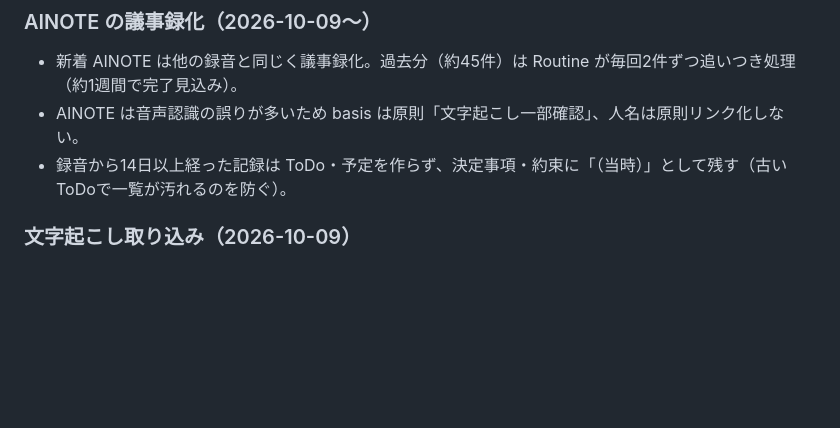
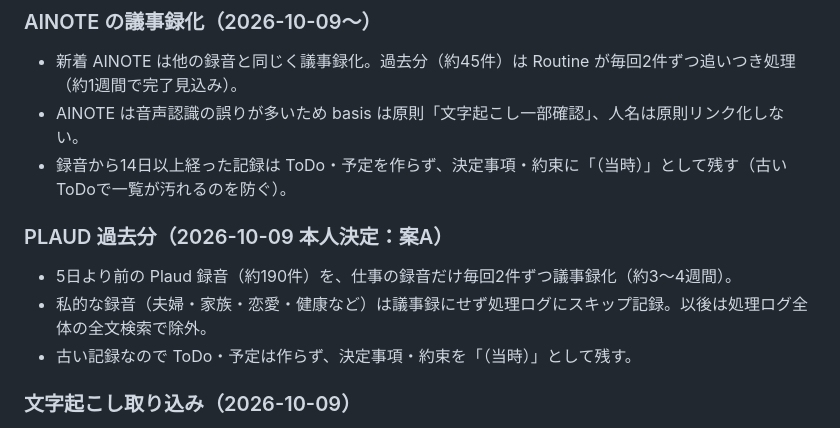
Before and after one commit to jp15531224-lab/bellfine-ai-security, a Markdown page: ai-secretary/README.md, the part around the change. Rendered like a GitHub page; blank space fills up the shorter version.

Commit message:
Routine v6: Plaud過去分（仕事の録音のみ）を毎回2件ずつ議事録化
Co-Authored-By: Claude Opus 5.5 <noreply@anthropic.com>
Claude-Session: https://claude.ai/code/session_01LmbpQ6HGfQf5DGNKNdYZ5u

```diff
--- a/ai-secretary/README.md
+++ b/ai-secretary/README.md
@@ -55,6 +55,11 @@ AINOTE → Drive「AINOTE自動保存」────────────┤
 - 新着 AINOTE は他の録音と同じく議事録化。過去分（約45件）は Routine が毎回2件ずつ追いつき処理（約1週間で完了見込み）。
 - AINOTE は音声認識の誤りが多いため basis は原則「文字起こし一部確認」、人名は原則リンク化しない。
 - 録音から14日以上経った記録は ToDo・予定を作らず、決定事項・約束に「（当時）」として残す（古いToDoで一覧が汚れるのを防ぐ）。
+
+### PLAUD 過去分（2026-10-09 本人決定：案A）
+- 5日より前の Plaud 録音（約190件）を、仕事の録音だけ毎回2件ずつ議事録化（約3〜4週間）。
+- 私的な録音（夫婦・家族・恋愛・健康など）は議事録にせず処理ログにスキップ記録。以後は処理ログ全体の全文検索で除外。
+- 古い記録なので ToDo・予定は作らず、決定事項・約束を「（当時）」として残す。
 
 ### 文字起こし取り込み（2026-10-09）
 - 元ファイルは変更していない（Drive の copy_file で新規コピー。サイズ一致を全件確認）。取り込み前のバックアップ: マイドライブ直下「Obsidianバックアップ_淳平_20261009-取込前」（設定6ファイル＋保管庫ファイル一覧）。
```
Also changed, not shown: ai-secretary/prompts/obsidian_sync_routine.md (+10 -4 lines).
